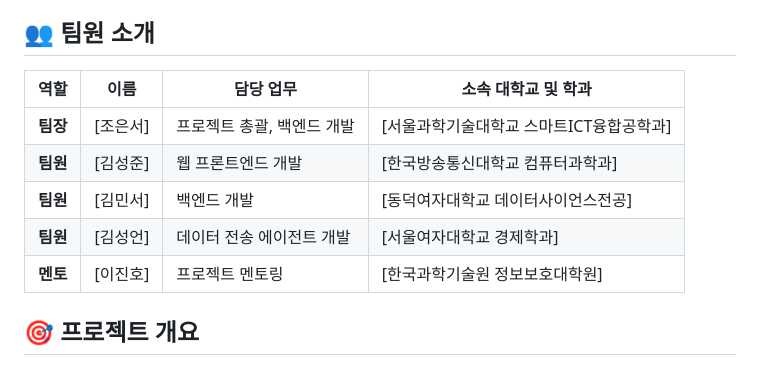
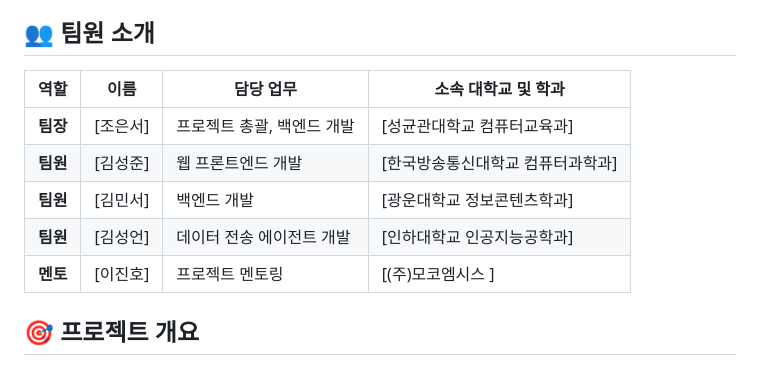
Before and after one commit to EazyNick/Kubernetes_Docker_Server, a Markdown page: README.md, the part around the change. Drawn GitHub-style.

```diff
--- a/README.md
+++ b/README.md
@@ -10,13 +10,13 @@ Kubernetes 클러스터와 Docker 컨테이너를 실시간으로 모니터링
 
 ## 👥 팀원 소개
 
-| 역할     | 이름     | 담당 업무                  | 소속 대학교 및 학과                      |
-| -------- | -------- | -------------------------- | ---------------------------------------- |
-| **팀장** | [조은서] | 프로젝트 총괄, 백엔드 개발 | [서울과학기술대학교 스마트ICT융합공학과] |
-| **팀원** | [김성준] | 웹 프론트엔드 개발         | [한국방송통신대학교 컴퓨터과학과]        |
-| **팀원** | [김민서] | 백엔드 개발                | [동덕여자대학교 데이터사이언스전공]      |
-| **팀원** | [김성언] | 데이터 전송 에이전트 개발  | [서울여자대학교 경제학과]                |
-| **멘토** | [이진호] | 프로젝트 멘토링            | [한국과학기술원 정보보호대학원]          |
+| 역할     | 이름     | 담당 업무                  | 소속 대학교 및 학과               |
+| -------- | -------- | -------------------------- | --------------------------------- |
+| **팀장** | [조은서] | 프로젝트 총괄, 백엔드 개발 | [성균관대학교 컴퓨터교육과]       |
+| **팀원** | [김성준] | 웹 프론트엔드 개발         | [한국방송통신대학교 컴퓨터과학과] |
+| **팀원** | [김민서] | 백엔드 개발                | [광운대학교 정보콘텐츠학과]       |
+| **팀원** | [김성언] | 데이터 전송 에이전트 개발  | [인하대학교 인공지능공학과]       |
+| **멘토** | [이진호] | 프로젝트 멘토링            | [(주)모코엠시스 ]                 |
 
 ## 🎯 프로젝트 개요
 
```
